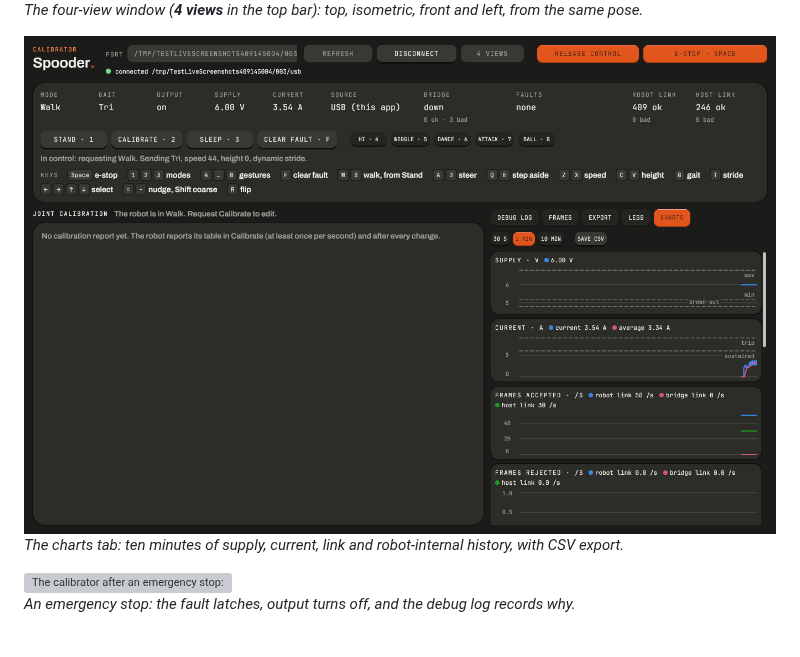
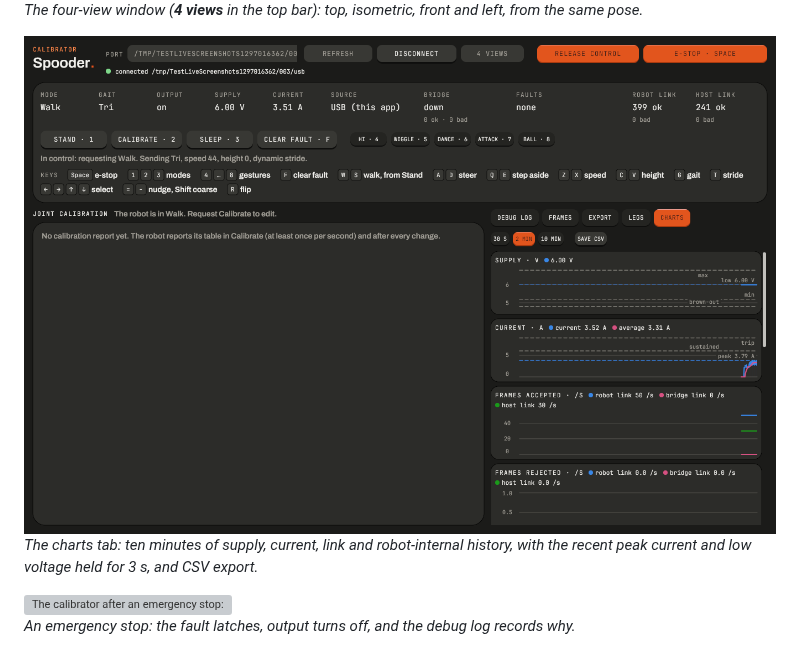
Before and after one commit to blackfyre/spooder, a Markdown page: Readme.md, the part around one of its changes. GitHub-like rendering; pictures changed too: docs/images/charts-dark.png; grey boxes are pictures that could not be loaded.

```diff
--- a/Readme.md
+++ b/Readme.md
@@ -72,6 +72,6 @@ All taken against the virtual robot, in the calibrator's dark or light look (fol
 </picture>
 
-*The charts tab: ten minutes of supply, current, link and robot-internal history, with CSV export.*
+*The charts tab: ten minutes of supply, current, link and robot-internal history, with the recent peak current and low voltage held for 3 s, and CSV export.*
 
 <picture>
   <source media="(prefers-color-scheme: light)" srcset="docs/images/estop-light.png">
```
Also changed, not shown: other parts of Readme.md (+1 -1 lines), CHANGELOG.md (+1 -1 lines), docs/images/charts-light.png, 5 other files.
